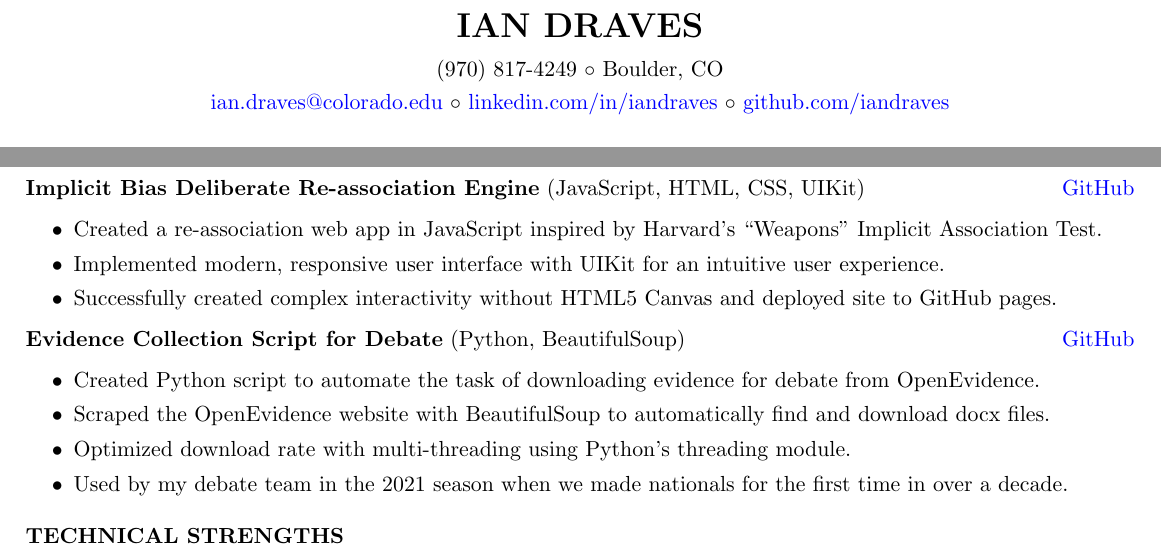
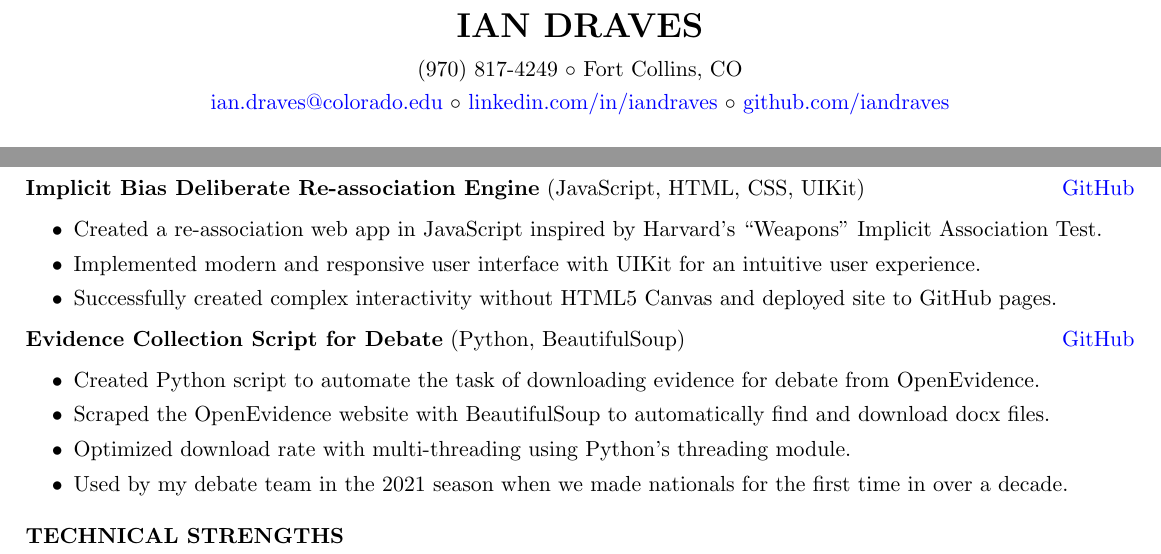
Before and after one commit to iandraves/Resume, a LaTeX CV (Resume.tex): two parts of the page, joined at a grey line, cut so that both start at the same text. Compiled offline with pdfLaTeX.

Commit message:
Updating location and minor typo

```diff
--- a/Resume.tex
+++ b/Resume.tex
@@ -4,7 +4,7 @@
 \newcommand{\tab}[1]{\hspace{.2667\textwidth}\rlap{#1}}
 \newcommand{\itab}[1]{\hspace{0em}\rlap{#1}}
 \name{Ian Draves}
-\address{(970) 817-4249 \\ Boulder, CO}
+\address{(970) 817-4249 \\ Fort Collins, CO}
 \address{\href{mailto:ian.draves@colorado.edu}{ian.draves@colorado.edu} \\ \href{https://www.linkedin.com/in/iandraves}{linkedin.com/in/iandraves} \\ \href{https://github.com/iandraves}{github.com/iandraves}}  %
 
 \begin{document}
@@ -62,7 +62,7 @@
     \begin{itemize}
         \itemsep -3pt {}
         \item Created a re-association web app in JavaScript inspired by Harvard's ``Weapons" Implicit Association Test.
-        \item Implemented modern, responsive user interface with UIKit for an intuitive user experience.
+        \item Implemented modern and responsive user interface with UIKit for an intuitive user experience.
         \item Successfully created complex interactivity without HTML5 Canvas and deployed site to GitHub pages.
     \end{itemize}
     \item \textbf{Evidence Collection Script for Debate} {(Python, BeautifulSoup)} \hfill \href{https://github.com/iandraves/autodocs}{GitHub}
```
Also changed, not shown: Resume.pdf.
